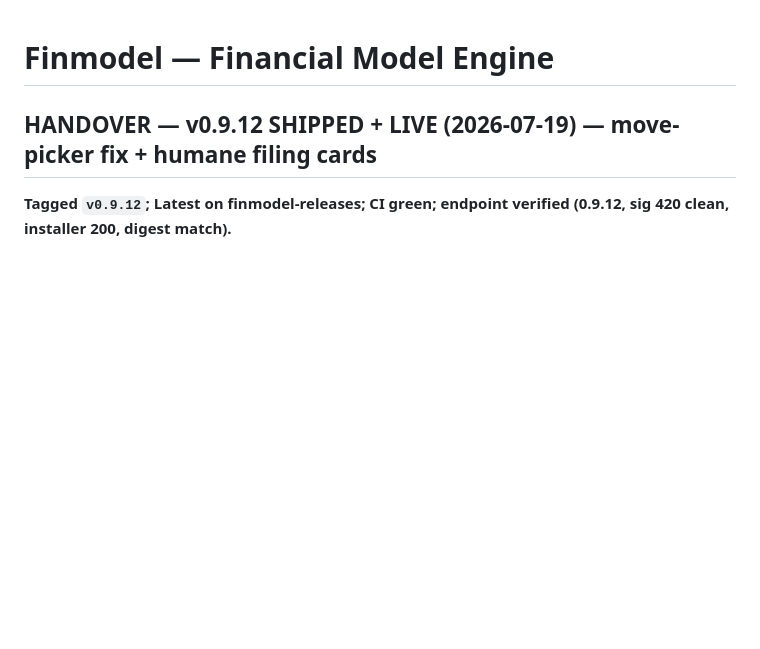
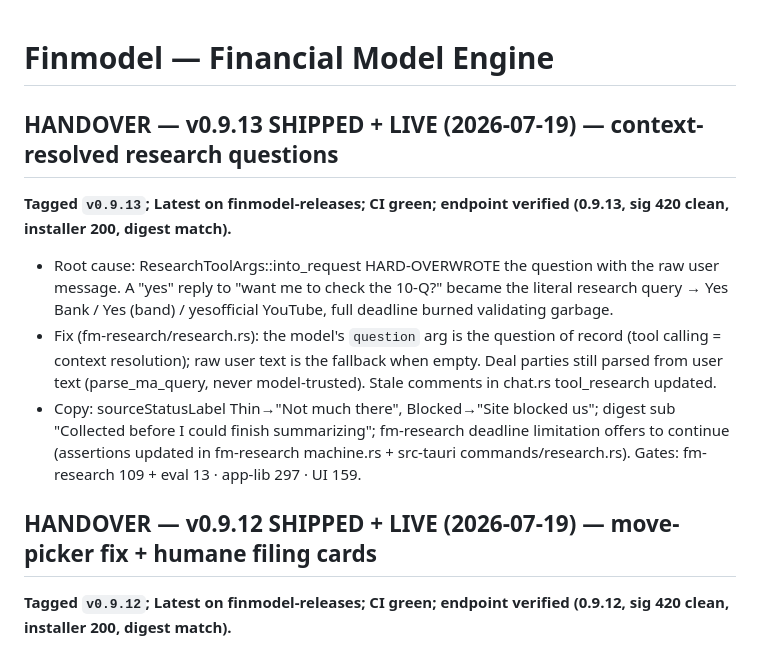
Before and after one commit to Knightwarrior911/finmodel-rust, a Markdown page: CLAUDE.md, the part around the change. Drawn GitHub-style; blank space fills up the shorter version.

Commit message:
docs: mark v0.9.13 shipped

```diff
--- a/CLAUDE.md
+++ b/CLAUDE.md
@@ -1,4 +1,21 @@
 # Finmodel — Financial Model Engine
+
+## HANDOVER — v0.9.13 SHIPPED + LIVE (2026-07-19) — context-resolved research questions
+**Tagged `v0.9.13`; Latest on finmodel-releases; CI green; endpoint verified
+(0.9.13, sig 420 clean, installer 200, digest match).**
+- Root cause: ResearchToolArgs::into_request HARD-OVERWROTE the question with
+  the raw user message. A "yes" reply to "want me to check the 10-Q?" became
+  the literal research query → Yes Bank / Yes (band) / yesofficial YouTube,
+  full deadline burned validating garbage.
+- Fix (fm-research/research.rs): the model's `question` arg is the question
+  of record (tool calling = context resolution); raw user text is the fallback
+  when empty. Deal parties still parsed from user text (parse_ma_query,
+  never model-trusted). Stale comments in chat.rs tool_research updated.
+- Copy: sourceStatusLabel Thin→"Not much there", Blocked→"Site blocked us";
+  digest sub "Collected before I could finish summarizing"; fm-research
+  deadline limitation offers to continue (assertions updated in fm-research
+  machine.rs + src-tauri commands/research.rs).
+Gates: fm-research 109 + eval 13 · app-lib 297 · UI 159.
 
 ## HANDOVER — v0.9.12 SHIPPED + LIVE (2026-07-19) — move-picker fix + humane filing cards
 **Tagged `v0.9.12`; Latest on finmodel-releases; CI green; endpoint verified
```
